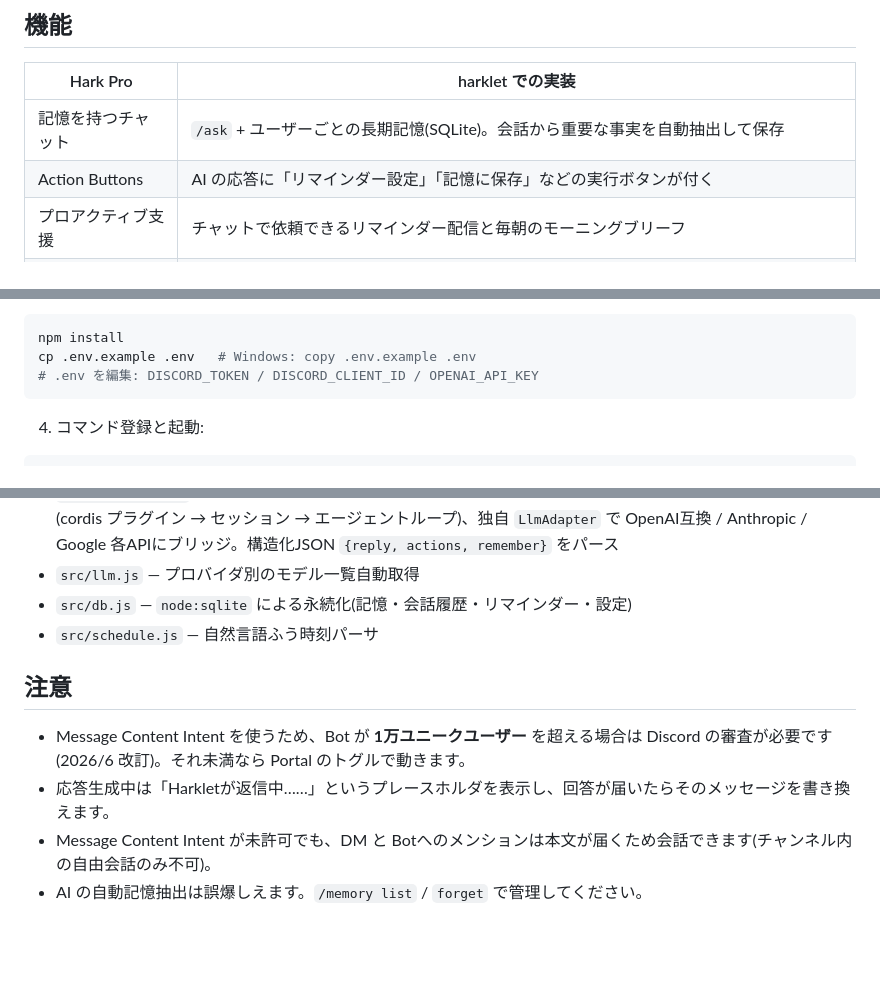
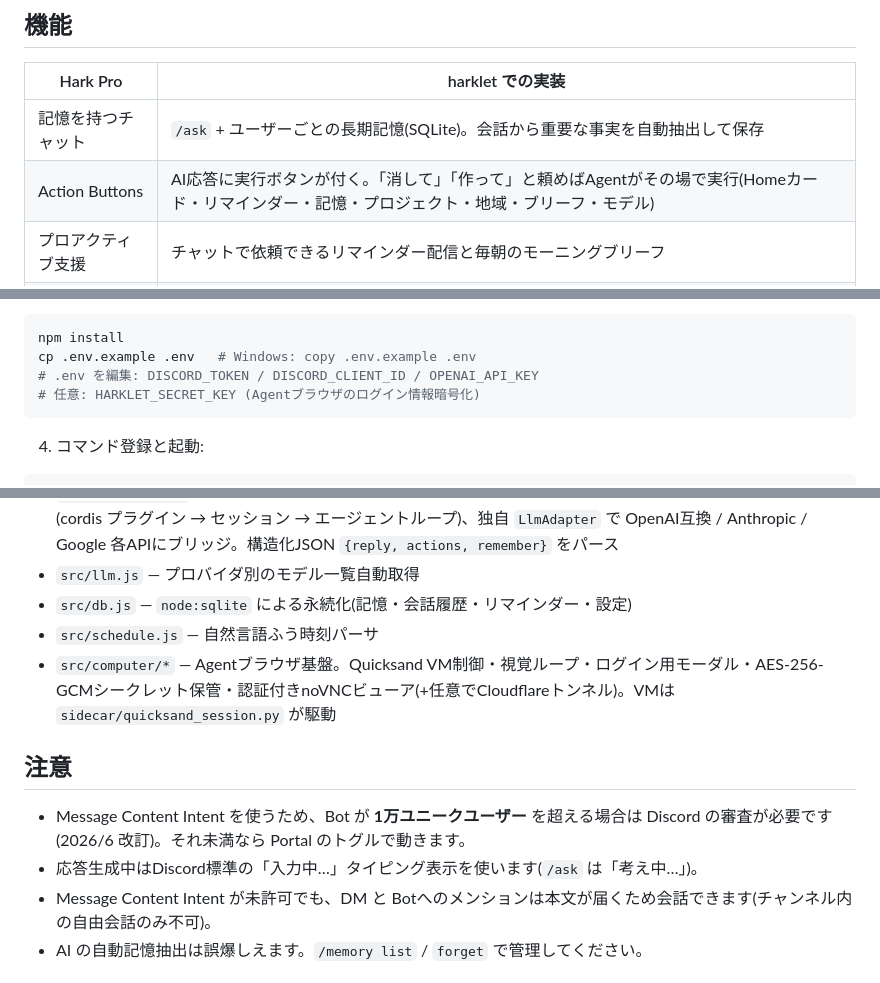
Before and after one commit to RPG-478/harklet, a Markdown page: README.ja.md, 3 parts joined by grey strips. GitHub-like rendering; blank space fills up the shorter version.

````diff
--- a/README.ja.md
+++ b/README.ja.md
@@ -17,7 +17,7 @@ Hark Pro に着想を得たパーソナル AI アシスタント Discord Bot。
 | Hark Pro | harklet での実装 |
 | --- | --- |
 | 記憶を持つチャット | `/ask` + ユーザーごとの長期記憶(SQLite)。会話から重要な事実を自動抽出して保存 |
-| Action Buttons | AI の応答に「リマインダー設定」「記憶に保存」などの実行ボタンが付く |
+| Action Buttons | AI応答に実行ボタンが付く。「消して」「作って」と頼めばAgentがその場で実行(Homeカード・リマインダー・記憶・プロジェクト・地域・ブリーフ・モデル) |
 | プロアクティブ支援 | チャットで依頼できるリマインダー配信と毎朝のモーニングブリーフ |
 | Home | `/home` — 常駐ダッシュボード。今日の一手・天気・GitHub概要・予定・記憶をカード表示。30分ごと自動更新 |
 | Projects | チャットやProjectsボタンから、話題別スレッドを作成 |
@@ -43,6 +43,7 @@ GmailやGitHubは、VM内でログインしたWebサイトとして操作でき
 npm install
 cp .env.example .env   # Windows: copy .env.example .env
 # .env を編集: DISCORD_TOKEN / DISCORD_CLIENT_ID / OPENAI_API_KEY
+# 任意: HARKLET_SECRET_KEY (Agentブラウザのログイン情報暗号化)
 ```
 
 4. コマンド登録と起動:
@@ -86,11 +87,12 @@ npm start
 - `src/llm.js` — プロバイダ別のモデル一覧自動取得
 - `src/db.js` — `node:sqlite` による永続化(記憶・会話履歴・リマインダー・設定)
 - `src/schedule.js` — 自然言語ふう時刻パーサ
+- `src/computer/*` — Agentブラウザ基盤。Quicksand VM制御・視覚ループ・ログイン用モーダル・AES-256-GCMシークレット保管・認証付きnoVNCビューア(+任意でCloudflareトンネル)。VMは `sidecar/quicksand_session.py` が駆動
 
 ## 注意
 
 - Message Content Intent を使うため、Bot が **1万ユニークユーザー** を超える場合は Discord の審査が必要です(2026/6 改訂)。それ未満なら Portal のトグルで動きます。
-- 応答生成中は「Harkletが返信中……」というプレースホルダを表示し、回答が届いたらそのメッセージを書き換えます。
+- 応答生成中はDiscord標準の「入力中…」タイピング表示を使います(`/ask` は「考え中…」)。
 - Message Content Intent が未許可でも、DM と Botへのメンションは本文が届くため会話できます(チャンネル内の自由会話のみ不可)。
 - AI の自動記憶抽出は誤爆しえます。`/memory list` / `forget` で管理してください。
 
````
Also changed, not shown: README.md (+4 -2 lines), README.zh.md (+6 -2 lines).
